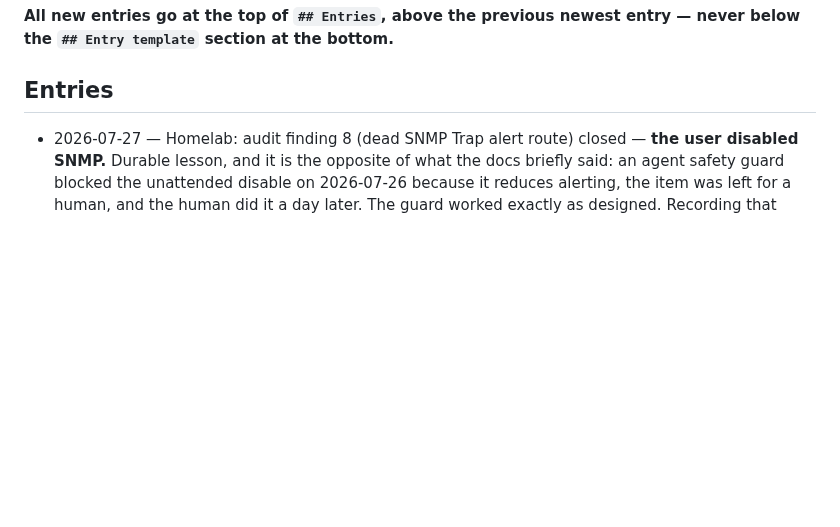
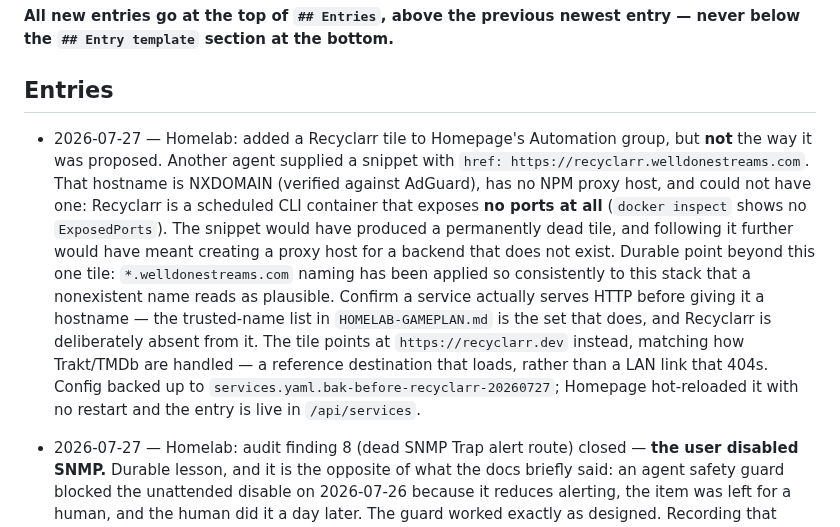
Before and after one commit to welldonestreams/welldonestreams, a Markdown page: WORKLOG.md, the part around the change. GitHub-like rendering; blank space fills up the shorter version.

Commit message:
Add Recyclarr tile to Homepage; record that it has no web UI
Another agent proposed the tile with href recyclarr.welldonestreams.com.
That hostname is NXDOMAIN, has no NPM proxy host, and could not usefully
have one -- Recyclarr is a scheduled CLI container exposing no ports. The
snippet would have produced a permanently dead tile.

Added to the Automation group pointing at https://recyclarr.dev instead,
matching how Trakt/TMDb reference links are handled. Homepage hot-reloaded
it; verified live in /api/services. Config backed up on the box to
services.yaml.bak-before-recyclarr-20260727.

Recorded in HOMELAB-HANDOFF.md that Recyclarr has no web UI and no proxy
host should be created for it, since the naming convention makes the
nonexistent hostname look plausible.

Co-Authored-By: Claude Opus 5 <noreply@anthropic.com>

```diff
--- a/WORKLOG.md
+++ b/WORKLOG.md
@@ -8,6 +8,25 @@ commit an entry with the change it describes.
 entry — never below the `## Entry template` section at the bottom.**
 
 ## Entries
+
+- 2026-07-27 — Homelab: added a Recyclarr tile to Homepage's Automation group,
+  but **not** the way it was proposed. Another agent supplied a snippet with
+  `href: https://recyclarr.welldonestreams.com`. That hostname is NXDOMAIN
+  (verified against AdGuard), has no NPM proxy host, and could not have one:
+  Recyclarr is a scheduled CLI container that exposes **no ports at all**
+  (`docker inspect` shows no `ExposedPorts`). The snippet would have produced a
+  permanently dead tile, and following it further would have meant creating a
+  proxy host for a backend that does not exist.
+  Durable point beyond this one tile: `*.welldonestreams.com` naming has been
+  applied so consistently to this stack that a nonexistent name reads as
+  plausible. Confirm a service actually serves HTTP before giving it a
+  hostname — the trusted-name list in `HOMELAB-GAMEPLAN.md` is the set that
+  does, and Recyclarr is deliberately absent from it.
+  The tile points at `https://recyclarr.dev` instead, matching how Trakt/TMDb
+  are handled — a reference destination that loads, rather than a LAN link that
+  404s. Config backed up to
+  `services.yaml.bak-before-recyclarr-20260727`; Homepage hot-reloaded it with
+  no restart and the entry is live in `/api/services`.
 
 - 2026-07-27 — Homelab: audit finding 8 (dead SNMP Trap alert route) closed —
   **the user disabled SNMP.** Durable lesson, and it is the opposite of what
```
Also changed, not shown: HOMELAB-HANDOFF.md (+8 -1 lines).
